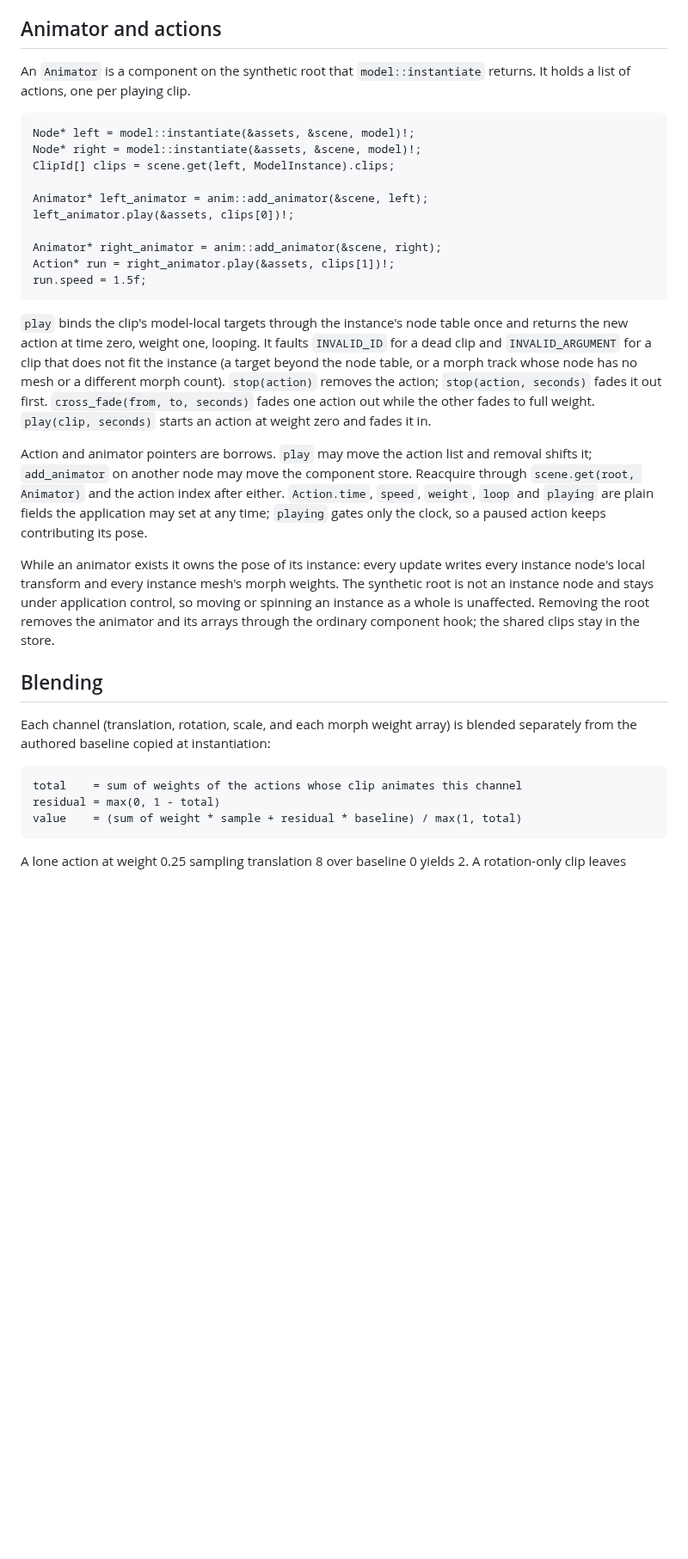
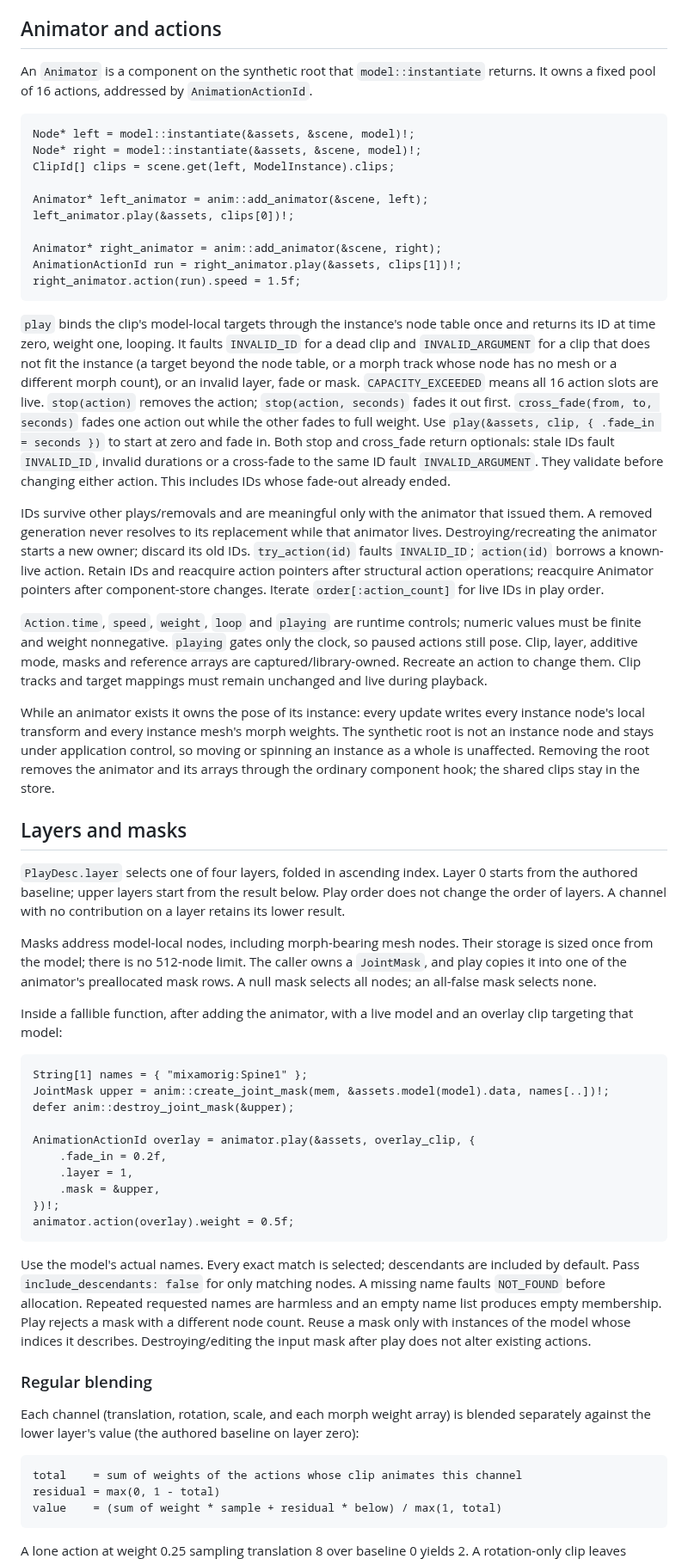
Before and after one commit to fesoliveira014/c3d.c3l, a Markdown page: docs/animation.md, the part around one of its changes. Shown at 86% size. Rendered like a GitHub page; blank space fills up the shorter version.

Commit message:
feat(anim): add layered playback with stable action handles

````diff
--- a/docs/animation.md
+++ b/docs/animation.md
@@ -21,7 +21,7 @@ update and the final `update_world` ([Inverse kinematics](#inverse-kinematics)).
 ## Animator and actions
 
 An `Animator` is a component on the synthetic root that `model::instantiate`
-returns. It holds a list of actions, one per playing clip.
+returns. It owns a fixed pool of 16 actions, addressed by `AnimationActionId`.
 
 ```c3
 Node* left = model::instantiate(&assets, &scene, model)!;
@@ -32,25 +32,37 @@ Animator* left_animator = anim::add_animator(&scene, left);
 left_animator.play(&assets, clips[0])!;
 
 Animator* right_animator = anim::add_animator(&scene, right);
-Action* run = right_animator.play(&assets, clips[1])!;
-run.speed = 1.5f;
+AnimationActionId run = right_animator.play(&assets, clips[1])!;
+right_animator.action(run).speed = 1.5f;
 ```
 
 `play` binds the clip's model-local targets through the instance's node table
-once and returns the new action at time zero, weight one, looping. It faults
+once and returns its ID at time zero, weight one, looping. It faults
 `INVALID_ID` for a dead clip and `INVALID_ARGUMENT` for a clip that does not
 fit the instance (a target beyond the node table, or a morph track whose node
-has no mesh or a different morph count). `stop(action)` removes the action;
+has no mesh or a different morph count), or an invalid layer, fade or mask.
+`CAPACITY_EXCEEDED` means all 16 action slots are live. `stop(action)` removes the action;
 `stop(action, seconds)` fades it out first. `cross_fade(from, to, seconds)`
-fades one action out while the other fades to full weight. `play(clip, seconds)`
-starts an action at weight zero and fades it in.
+fades one action out while the other fades to full weight. Use
+`play(&assets, clip, { .fade_in = seconds })` to start at zero and fade in.
+Both stop and cross_fade return optionals: stale IDs fault `INVALID_ID`, invalid
+durations or a cross-fade to the same ID fault `INVALID_ARGUMENT`. They validate
+before changing either action. This includes IDs whose fade-out already ended.
 
-Action and animator pointers are borrows. `play` may move the action list and
-removal shifts it; `add_animator` on another node may move the component
-store. Reacquire through `scene.get(root, Animator)` and the action index after
-either. `Action.time`, `speed`, `weight`, `loop` and `playing` are plain fields
-the application may set at any time; `playing` gates only the clock, so a
-paused action keeps contributing its pose.
+IDs survive other plays/removals and are meaningful only with the animator that
+issued them. A removed generation never resolves to its replacement while that
+animator lives. Destroying/recreating the animator starts a new owner; discard
+its old IDs.
+`try_action(id)` faults `INVALID_ID`; `action(id)` borrows a known-live action.
+Retain IDs and reacquire action pointers after structural action operations;
+reacquire Animator pointers after component-store changes. Iterate
+`order[:action_count]` for live IDs in play order.
+
+`Action.time`, `speed`, `weight`, `loop` and `playing` are runtime controls;
+numeric values must be finite and weight nonnegative. `playing` gates only the
+clock, so paused actions still pose. Clip, layer, additive mode, masks and
+reference arrays are captured/library-owned. Recreate an action to change them.
+Clip tracks and target mappings must remain unchanged and live during playback.
 
 While an animator exists it owns the pose of its instance: every update writes
 every instance node's local transform and every instance mesh's morph weights.
@@ -59,15 +71,52 @@ so moving or spinning an instance as a whole is unaffected. Removing the root
 removes the animator and its arrays through the ordinary component hook; the
 shared clips stay in the store.
 
-## Blending
+## Layers and masks
+
+`PlayDesc.layer` selects one of four layers, folded in ascending index. Layer 0
+starts from the authored baseline; upper layers start from the result below.
+Play order does not change the order of layers. A channel with no contribution
+on a layer retains its lower result.
+
+Masks address model-local nodes, including morph-bearing mesh nodes. Their
+storage is sized once from the model; there is no 512-node limit. The caller
+owns a `JointMask`, and play copies it into one of the animator's preallocated
+mask rows. A null mask selects all nodes; an all-false mask selects none.
+
+Inside a fallible function, after adding the animator, with a live model and
+an overlay clip targeting that model:
+
+```c3
+String[1] names = { "mixamorig:Spine1" };
+JointMask upper = anim::create_joint_mask(mem, &assets.model(model).data, names[..])!;
+defer anim::destroy_joint_mask(&upper);
+
+AnimationActionId overlay = animator.play(&assets, overlay_clip, {
+    .fade_in = 0.2f,
+    .layer = 1,
+    .mask = &upper,
+})!;
+animator.action(overlay).weight = 0.5f;
+```
+
+Use the model's actual names. Every exact match is selected; descendants are
+included by default. Pass `include_descendants: false` for only matching nodes.
+A missing name faults `NOT_FOUND` before allocation. Repeated requested names
+are harmless and an empty name list produces empty membership. Play rejects a
+mask with a different node count. Reuse a mask only with instances of the model
+whose indices it describes. Destroying/editing the input mask after play does
+not alter existing actions.
+
+### Regular blending
 
 Each channel (translation, rotation, scale, and each morph weight array) is
-blended separately from the authored baseline copied at instantiation:
+blended separately against the lower layer's value (the authored baseline on
+layer zero):
 
 ```plain text
 total    = sum of weights of the actions whose clip animates this channel
 residual = max(0, 1 - total)
-value    = (sum of weight * sample + residual * baseline) / max(1, total)
+value    = (sum of weight * sample + residual * below) / max(1, total)
 ```
 
 A lone action at weight 0.25 sampling translation 8 over baseline 0 yields 2.
````
Also changed, not shown: other parts of docs/animation.md (+59 -3 lines), docs/images/animation_layers.png (added), 16 other files.
